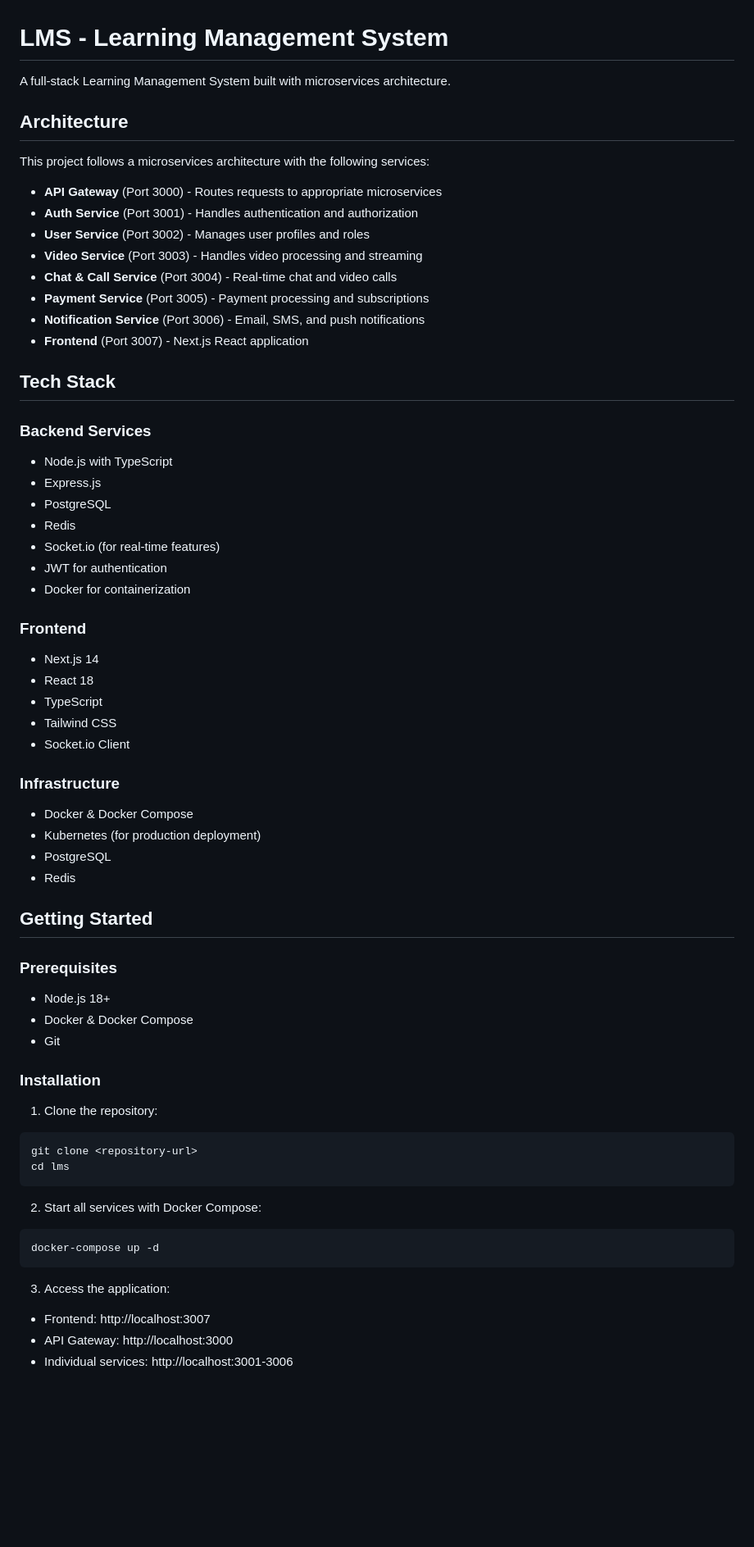
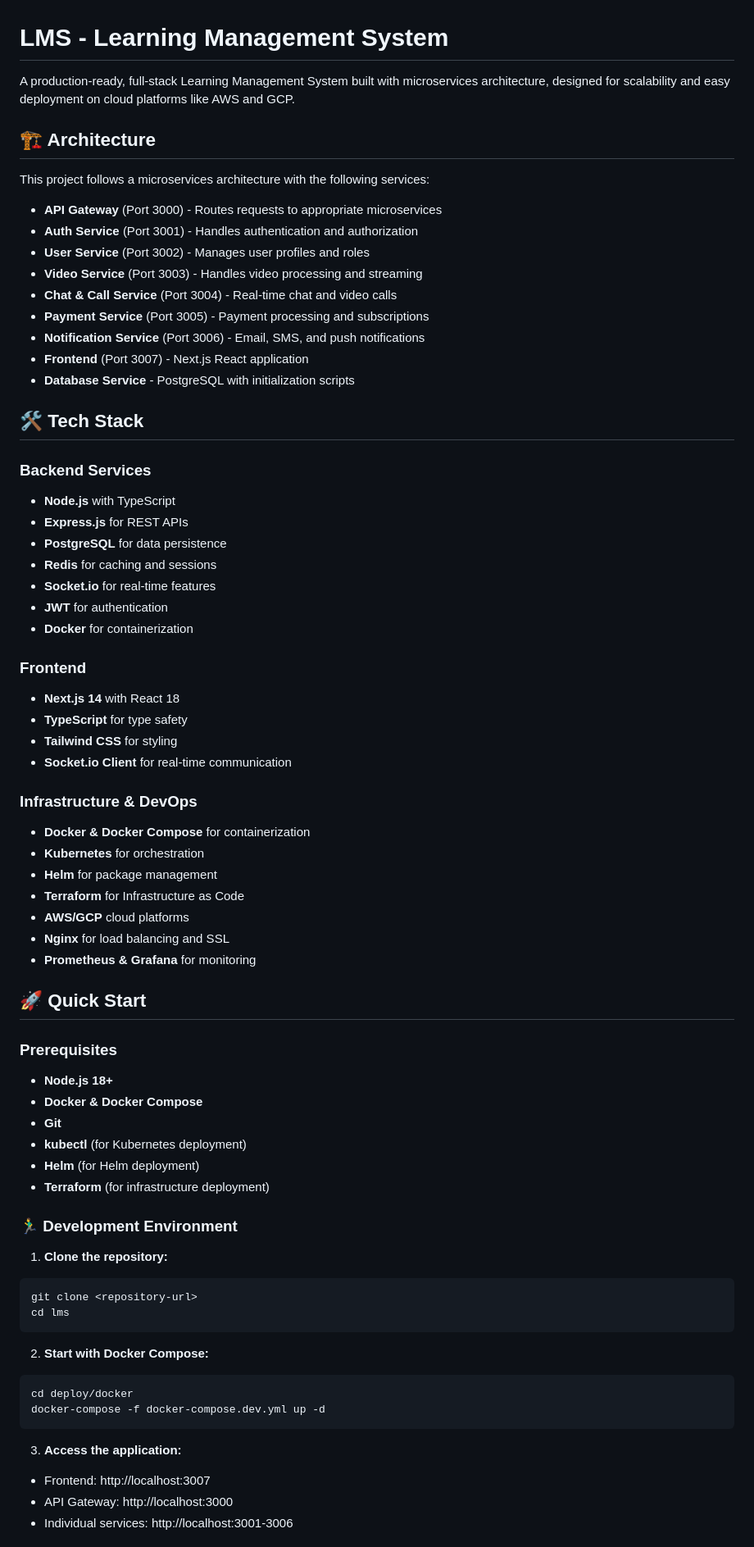
Before and after one commit to THEYASHGAUR/microservices-lms, a Markdown page: README.md, the part around the change printed below. Shown: that part at 82% size. GitHub-like rendering; blank space fills up the shorter version.

Commit message:
Enhance README.md

````diff
--- a/README.md
+++ b/README.md
@@ -1,8 +1,8 @@
 # LMS - Learning Management System
 
-A full-stack Learning Management System built with microservices architecture.
+A production-ready, full-stack Learning Management System built with microservices architecture, designed for scalability and easy deployment on cloud platforms like AWS and GCP.
 
-## Architecture
+## 🏗️ Architecture
 
 This project follows a microservices architecture with the following services:
 
@@ -14,52 +14,59 @@ This project follows a microservices architecture with the following services:
 - **Payment Service** (Port 3005) - Payment processing and subscriptions
 - **Notification Service** (Port 3006) - Email, SMS, and push notifications
 - **Frontend** (Port 3007) - Next.js React application
+- **Database Service** - PostgreSQL with initialization scripts
 
-## Tech Stack
+## 🛠️ Tech Stack
 
 ### Backend Services
-- Node.js with TypeScript
-- Express.js
-- PostgreSQL
-- Redis
-- Socket.io (for real-time features)
-- JWT for authentication
-- Docker for containerization
+- **Node.js** with TypeScript
+- **Express.js** for REST APIs
+- **PostgreSQL** for data persistence
+- **Redis** for caching and sessions
+- **Socket.io** for real-time features
+- **JWT** for authentication
+- **Docker** for containerization
 
 ### Frontend
-- Next.js 14
-- React 18
-- TypeScript
-- Tailwind CSS
-- Socket.io Client
+- **Next.js 14** with React 18
+- **TypeScript** for type safety
+- **Tailwind CSS** for styling
+- **Socket.io Client** for real-time communication
 
-### Infrastructure
-- Docker & Docker Compose
-- Kubernetes (for production deployment)
-- PostgreSQL
-- Redis
+### Infrastructure & DevOps
+- **Docker & Docker Compose** for containerization
+- **Kubernetes** for orchestration
+- **Helm** for package management
+- **Terraform** for Infrastructure as Code
+- **AWS/GCP** cloud platforms
+- **Nginx** for load balancing and SSL
+- **Prometheus & Grafana** for monitoring
 
-## Getting Started
+## 🚀 Quick Start
 
 ### Prerequisites
-- Node.js 18+
-- Docker & Docker Compose
-- Git
+- **Node.js 18+**
+- **Docker & Docker Compose**
+- **Git**
+- **kubectl** (for Kubernetes deployment)
+- **Helm** (for Helm deployment)
+- **Terraform** (for infrastructure deployment)
 
-### Installation
+### 🏃‍♂️ Development Environment
 
-1. Clone the repository:
+1. **Clone the repository:**
 ```bash
 git clone <repository-url>
 cd lms
 ```
 
-2. Start all services with Docker Compose:
+2. **Start with Docker Compose:**
 ```bash
-docker-compose up -d
+cd deploy/docker
+docker-compose -f docker-compose.dev.yml up -d
 ```
 
-3. Access the application:
+3. **Access the application:**
 - Frontend: http://localhost:3007
 - API Gateway: http://localhost:3000
 - Individual services: http://localhost:3001-3006
````
Also changed, not shown: other parts of README.md (+202 -24 lines).
